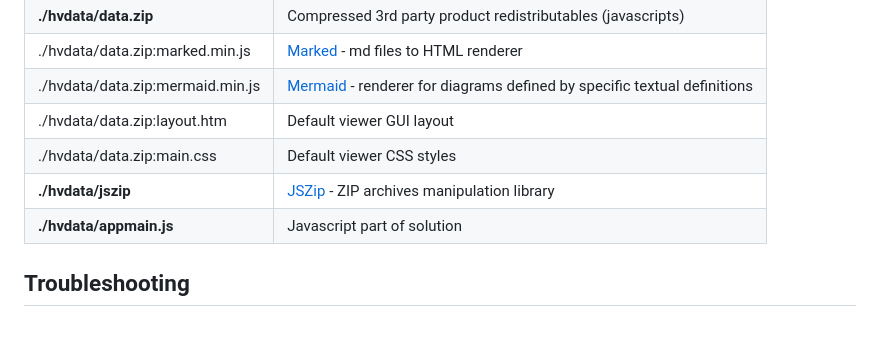
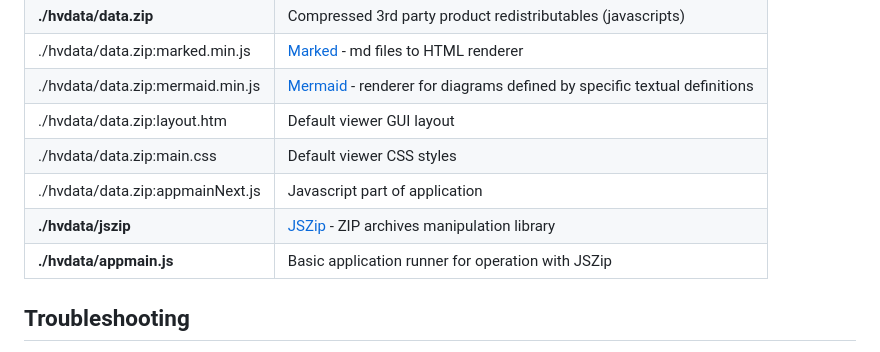
Before and after one commit to HelpViewer/HelpViewer, a Markdown page: README.md, the part around the change. Rendered like a GitHub page.

Commit message:
Documentation : Deployment package file list uodated to current state

```diff
--- a/README.md
+++ b/README.md
@@ -26,8 +26,9 @@ A simple reader for ZIP archives containing markdown files, intended to serve as
 | ./hvdata/data.zip:mermaid.min.js | [Mermaid][Mermaid] - renderer for diagrams defined by specific textual definitions |
 | ./hvdata/data.zip:layout.htm | Default viewer GUI layout |
 | ./hvdata/data.zip:main.css | Default viewer CSS styles |
+| ./hvdata/data.zip:appmainNext.js | Javascript part of application |
 | **./hvdata/jszip** | [JSZip][JSZIP] - ZIP archives manipulation library |
-| **./hvdata/appmain.js** | Javascript part of solution |
+| **./hvdata/appmain.js** | Basic application runner for operation with JSZip |
 
 ## Troubleshooting
 
```
